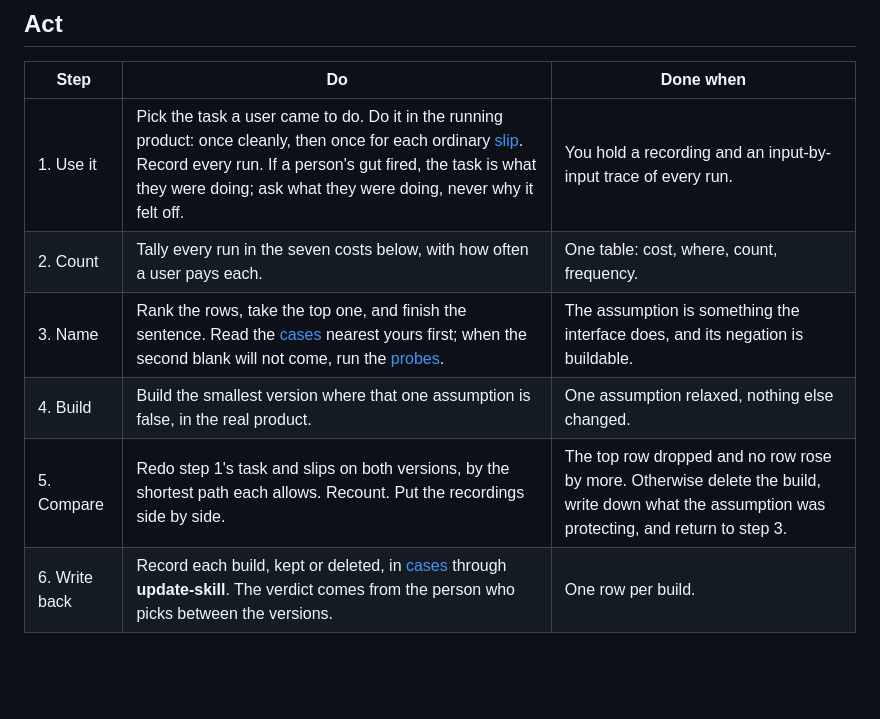
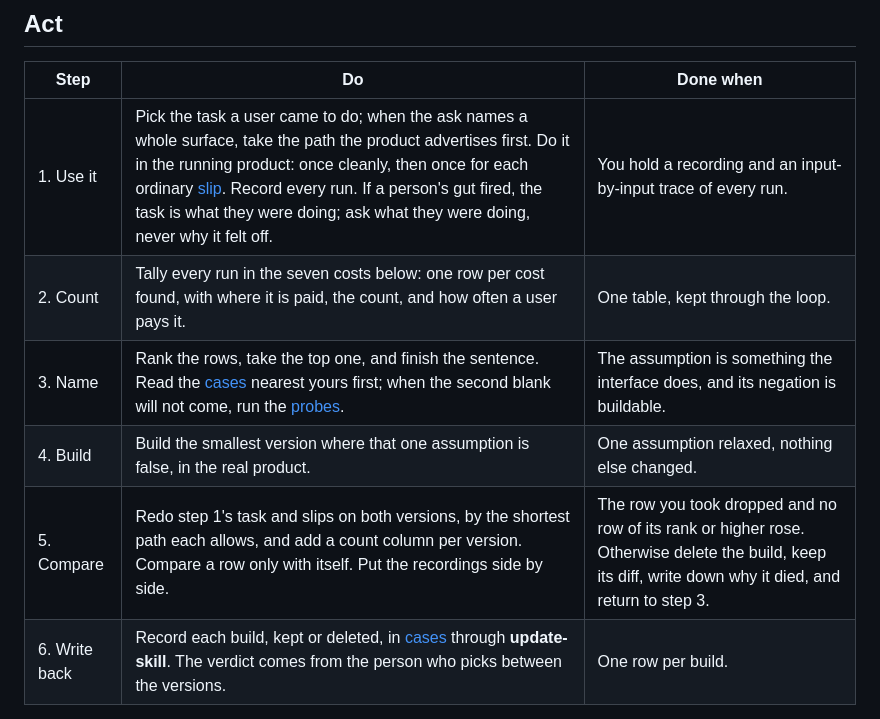
Before and after one commit to ain3sh/.agents, a Markdown page: skills/unassume/SKILL.md, the part around the change. Drawn GitHub-style; blank space fills up the shorter version.

Commit message:
feat(unassume): compare each row with itself, name why a build died, and add the own-words slip
Trial 2: an agent compared counts across different queries and deleted a
good build, a dead build had protected nothing, and an ask that named a
whole surface gave no task to run.

Co-authored-by: factory-droid[bot] <138933559+factory-droid[bot]@users.noreply.github.com>

```diff
--- a/skills/unassume/SKILL.md
+++ b/skills/unassume/SKILL.md
@@ -13,11 +13,11 @@ Finish this sentence before proposing anything: **"This costs ___ because the in
 
 | Step | Do | Done when |
 |---|---|---|
-| 1. Use it | Pick the task a user came to do. Do it in the running product: once cleanly, then once for each ordinary [slip](references/method.md#slips). Record every run. If a person's gut fired, the task is what they were doing; ask what they were doing, never why it felt off. | You hold a recording and an input-by-input trace of every run. |
-| 2. Count | Tally every run in the seven costs below, with how often a user pays each. | One table: cost, where, count, frequency. |
+| 1. Use it | Pick the task a user came to do; when the ask names a whole surface, take the path the product advertises first. Do it in the running product: once cleanly, then once for each ordinary [slip](references/method.md#slips). Record every run. If a person's gut fired, the task is what they were doing; ask what they were doing, never why it felt off. | You hold a recording and an input-by-input trace of every run. |
+| 2. Count | Tally every run in the seven costs below: one row per cost found, with where it is paid, the count, and how often a user pays it. | One table, kept through the loop. |
 | 3. Name | Rank the rows, take the top one, and finish the sentence. Read the [cases](references/cases.md) nearest yours first; when the second blank will not come, run the [probes](references/method.md#probes). | The assumption is something the interface does, and its negation is buildable. |
 | 4. Build | Build the smallest version where that one assumption is false, in the real product. | One assumption relaxed, nothing else changed. |
-| 5. Compare | Redo step 1's task and slips on both versions, by the shortest path each allows. Recount. Put the recordings side by side. | The top row dropped and no row rose by more. Otherwise delete the build, write down what the assumption was protecting, and return to step 3. |
+| 5. Compare | Redo step 1's task and slips on both versions, by the shortest path each allows, and add a count column per version. Compare a row only with itself. Put the recordings side by side. | The row you took dropped and no row of its rank or higher rose. Otherwise delete the build, keep its diff, write down why it died, and return to step 3. |
 | 6. Write back | Record each build, kept or deleted, in [cases](references/cases.md) through **update-skill**. The verdict comes from the person who picks between the versions. | One row per build. |
 
 ## The seven costs
```
Also changed, not shown: 2 other files.
